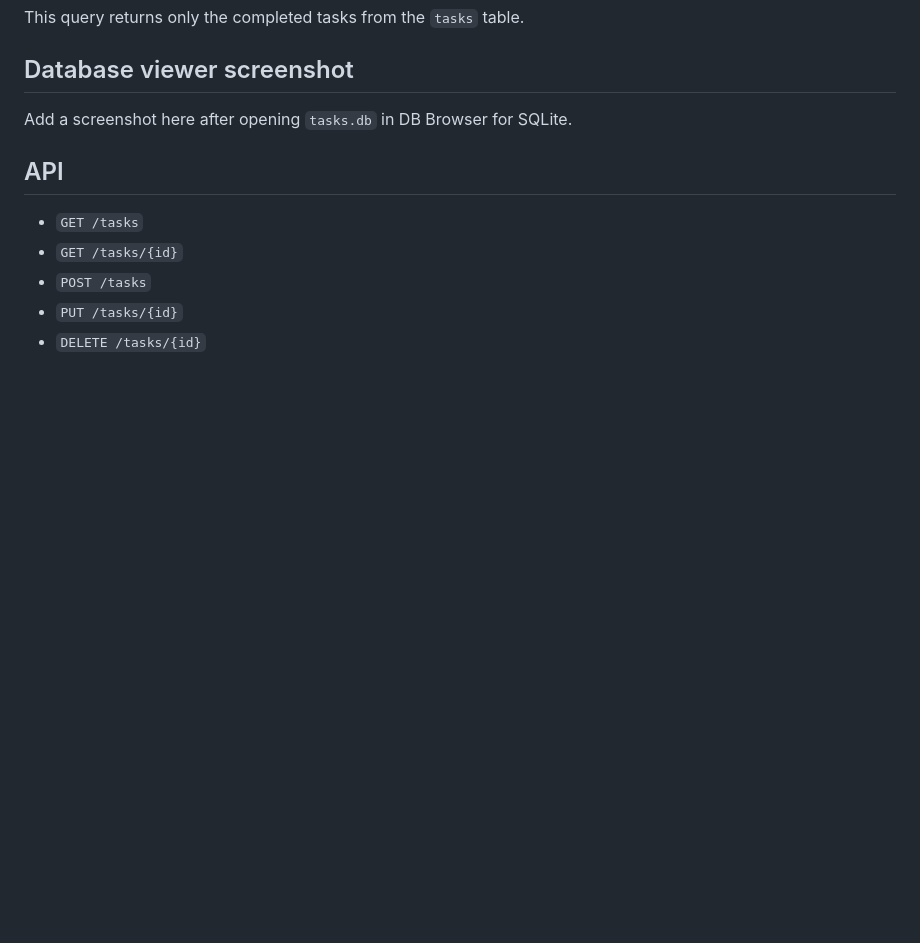
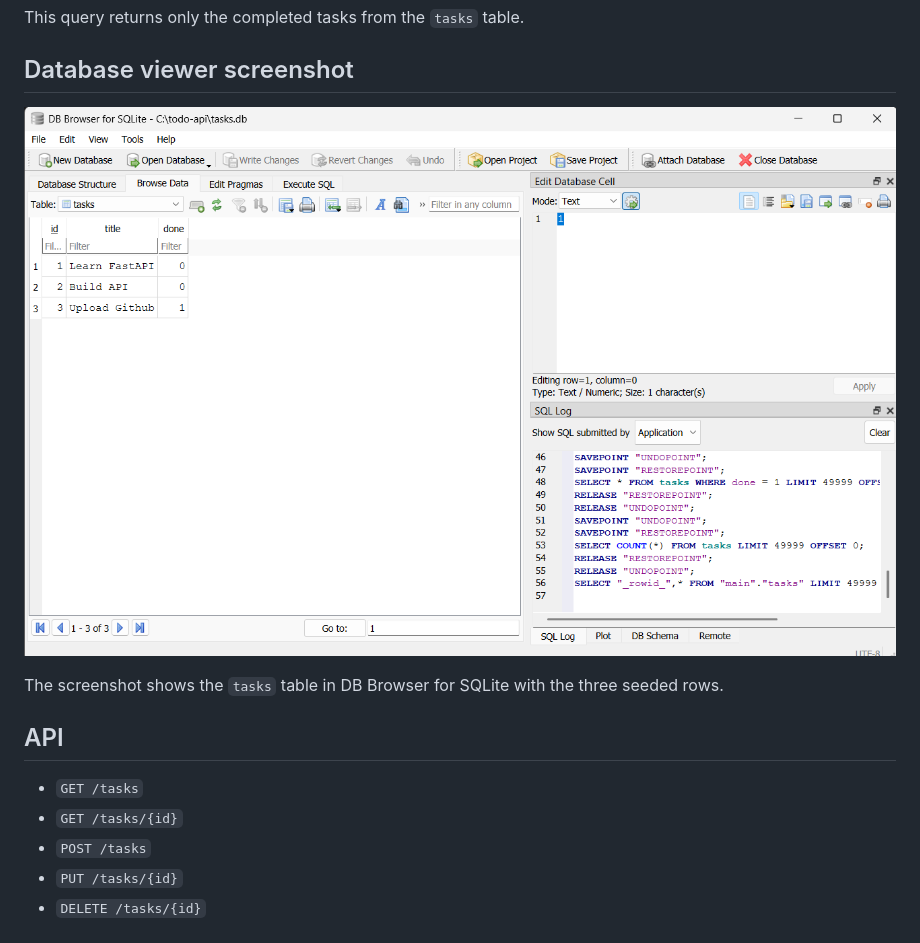
Before and after one commit to Amnahmumtaz97/embeddable-widget-lead-capture-platform, a Markdown page: README.md, the part around the change. GitHub-like rendering; pictures changed too: docs/tasks-db.png (added); blank space fills up the shorter version.

Commit message:
Stage 5: database documentation
Add the DB Browser screenshot, ignore local SQLite files, and finish the README so a fresh clone can run the app and understand where tasks.db lives.

Co-authored-by: Cursor <cursoragent@cursor.com>

```diff
--- a/README.md
+++ b/README.md
@@ -33,7 +33,9 @@ This query returns only the completed tasks from the `tasks` table.
 
 ## Database viewer screenshot
 
-Add a screenshot here after opening `tasks.db` in DB Browser for SQLite.
+![Tasks table in DB Browser](docs/tasks-db.png)
+
+The screenshot shows the `tasks` table in DB Browser for SQLite with the three seeded rows.
 
 ## API
 
```
Also changed, not shown: docs/Screenshot 2026-07-29 172417.png (added), 1 other file.
